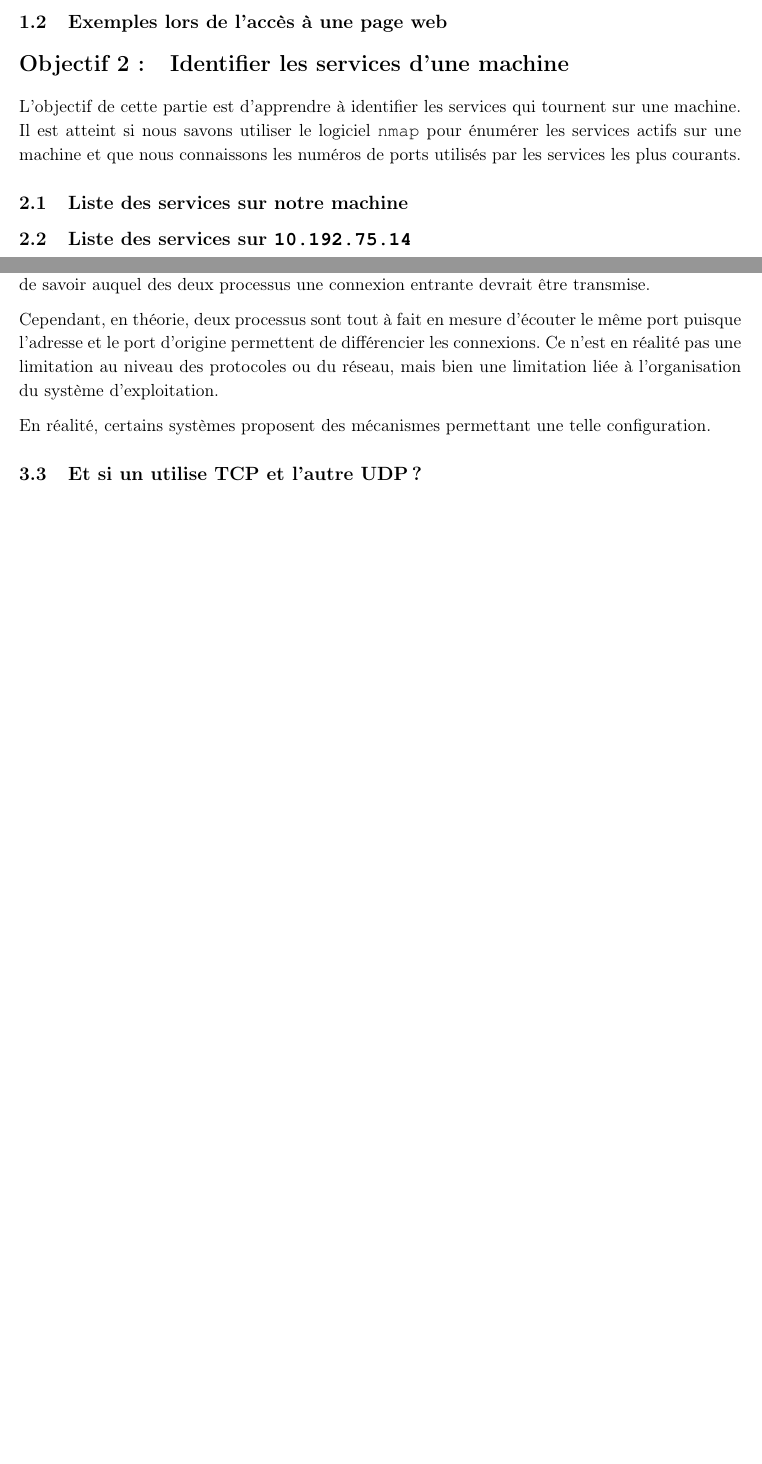
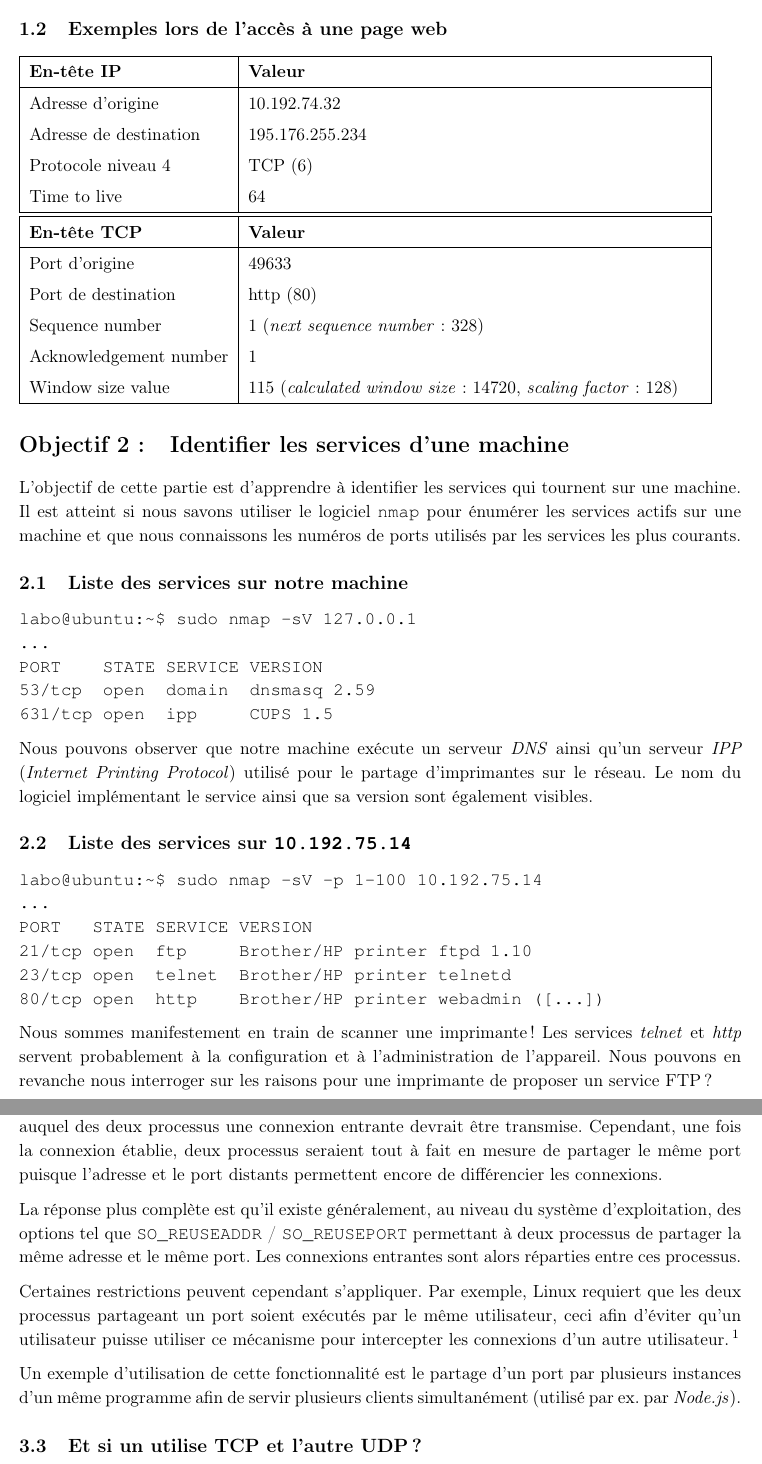
Before and after one commit to BastienClement/HEIG-1, a LaTeX document (TIB/Labo5/Rapport.tex): two parts of pages 1 and 2 of 2 before the commit and two parts of pages 2 and 4 of 4 after it, joined at a grey line, cut so that both start at the same text, the shorter picture padded with empty space. Compiled offline with pdfLaTeX.

Commit message:
En principe fini

```diff
--- a/TIB/Labo5/Rapport.tex
+++ b/TIB/Labo5/Rapport.tex
@@ -61,7 +82,48 @@ L'objectif de cette première partie est d'apprendre le format des paquet IP et
+\begin{tabular}{|l|p{10cm}|}
+	\hline
+	\textbf{En-tête IP} & \textbf{Valeur} \\
+	\hline
+	Adresse d'origine & 10.192.74.32 \\
+	Adresse de destination & 195.176.255.234 \\
+	Protocole niveau 4 & TCP (6) \\
+	Time to live & 64 \\
+	\hline
+	\hline
+	\textbf{En-tête TCP} & \textbf{Valeur} \\
+	\hline
+	Port d'origine & 49633 \\
+	Port de destination & http (80) \\
+	Sequence number & 1 (\textit{next sequence number}: 328) \\
+	Acknowledgement number & 1 \\
+	Window size value & 115 (\textit{calculated window size}: 14720, \textit{scaling factor}: 128) \\
+	\hline
+\end{tabular}
 
 \section{Identifier les services d'une machine}
 
 L'objectif de cette partie est d'apprendre à identifier les services qui tournent sur une machine. Il est atteint si nous savons utiliser le logiciel \texttt{nmap} pour énumérer les services actifs sur une machine et que nous connaissons les numéros de ports utilisés par les services les plus courants.
 
 \subsection{Liste des services sur notre machine}
+
+\begin{verbatim}
+labo@ubuntu:~$ sudo nmap -sV 127.0.0.1
+...
+PORT    STATE SERVICE VERSION
+53/tcp  open  domain  dnsmasq 2.59
+631/tcp open  ipp     CUPS 1.5
+\end{verbatim}
+
+Nous pouvons observer que notre machine exécute un serveur \textit{DNS} ainsi qu'un serveur \textit{IPP} (\textit{Internet Printing Protocol}) utilisé pour le partage d'imprimantes sur le réseau. Le nom du logiciel implémentant le service ainsi que sa version sont également visibles.
+
 \subsection{Liste des services sur \texttt{10.192.75.14}}
+
+\begin{verbatim}
+labo@ubuntu:~$ sudo nmap -sV -p 1-100 10.192.75.14
+...
+PORT   STATE SERVICE VERSION
+21/tcp open  ftp     Brother/HP printer ftpd 1.10
+23/tcp open  telnet  Brother/HP printer telnetd
+80/tcp open  http    Brother/HP printer webadmin ([...])
+\end{verbatim}
+
+Nous sommes manifestement en train de scanner une imprimante ! Les services \textit{telnet} et \textit{http} servent probablement à la configuration et à l'administration de l'appareil. Nous pouvons en revanche nous interroger sur les raisons pour une imprimante de proposer un service FTP ?
@@ -86,9 +164,13 @@ Un connexion réseau est déterminée par l'ensemble de 5 paramètres: \textbf{p
 
-Dans le cadre de cette question, nous considérons deux logiciels sur une même machine souhaitant écouter un même port. La réponse évidente est non, puisqu'il serait alors impossible au système de savoir auquel des deux processus une connexion entrante devrait être transmise.
+Dans le cadre de cette question, nous considérons deux logiciels sur une même machine souhaitant écouter un même port, supposément sur la même interface sans quoi ceci ne serait pas un problème.
 
-Cependant, en théorie, deux processus sont tout à fait en mesure d'écouter le même port puisque l'adresse et le port d'origine permettent de différencier les connexions. Ce n'est en réalité pas une limitation au niveau des protocoles ou du réseau, mais bien une limitation liée à l'organisation du système d'exploitation.
+La réponse évidente est non, puisqu'il serait alors impossible au système d'exploitation de savoir auquel des deux processus une connexion entrante devrait être transmise. Cependant, une fois la connexion établie, deux processus seraient tout à fait en mesure de partager le même port puisque l'adresse et le port distants permettent encore de différencier les connexions.
 
-En réalité, certains systèmes proposent des mécanismes permettant une telle configuration.
+La réponse plus complète est qu'il existe généralement, au niveau du système d'exploitation, des options tel que \texttt{SO\_REUSEADDR} / \texttt{SO\_REUSEPORT} permettant à deux processus de partager la même adresse et le même port. Les connexions entrantes sont alors réparties entre ces processus.
+
+Certaines restrictions peuvent cependant s'appliquer. Par exemple, Linux requiert que les deux processus partageant un port soient exécutés par le même utilisateur, ceci afin d'éviter qu'un utilisateur puisse utiliser ce mécanisme pour intercepter les connexions d'un autre utilisateur. \footnote{Une comparaison détaillée du fonctionnement de ces options sur différents systèmes est disponible en tant que réponse sur le site \textit{StackOverflow} à l'adresse http://stackoverflow.com/a/14388707}
+
+Un exemple d'utilisation de cette fonctionnalité est le partage d'un port par plusieurs instances d'un même programme afin de servir plusieurs clients simultanément (utilisé par ex. par \textit{Node.js}).
 
 % stackoverflow.com/a/14388707
 
```
Also changed, not shown: TIB/Labo5/Rapport.tex (47 more changed lines).
